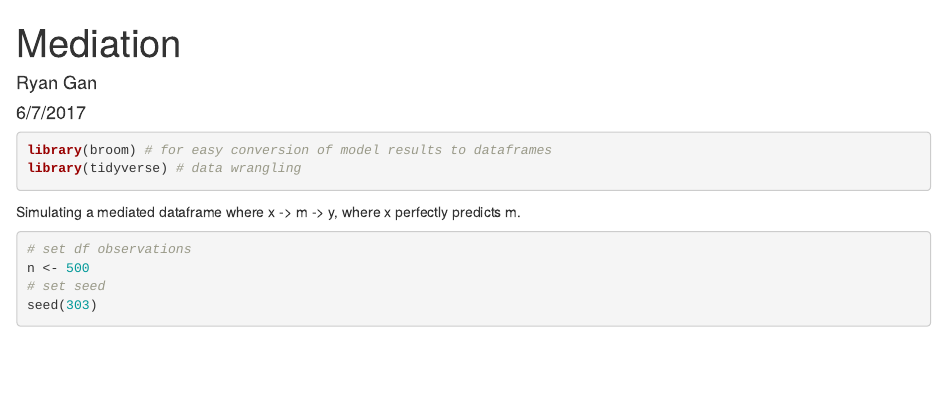
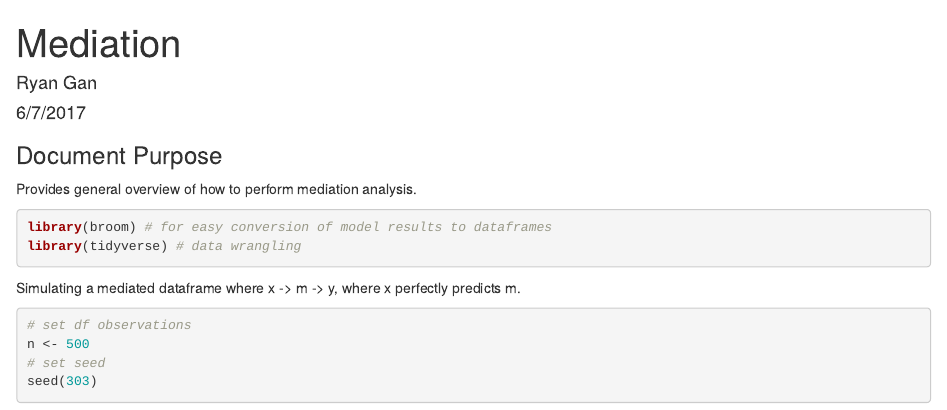
Before and after one commit to RyanGan/causal_inference_methods, an R Markdown document (mediation.Rmd): the page in a window 1100 px wide, from its top. Rendered offline with R 4.5, knitr and Pandoc, with nearby package versions; code that draws random numbers runs with fixed seeds of ours; some code elsewhere in the file could not run offline.

````diff
--- a/mediation.Rmd
+++ b/mediation.Rmd
@@ -5,7 +5,9 @@
 output: html_document
 ---
 
+### Document Purpose
 
+Provides general overview of how to perform mediation analysis.
 
 ```{r load libraries, warning=F, message=F}
 library(broom) # for easy conversion of model results to dataframes
````
